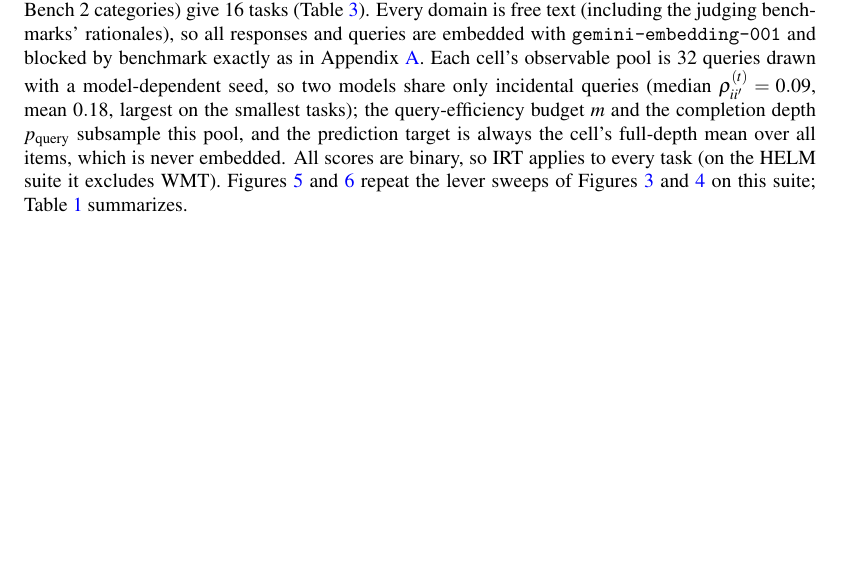
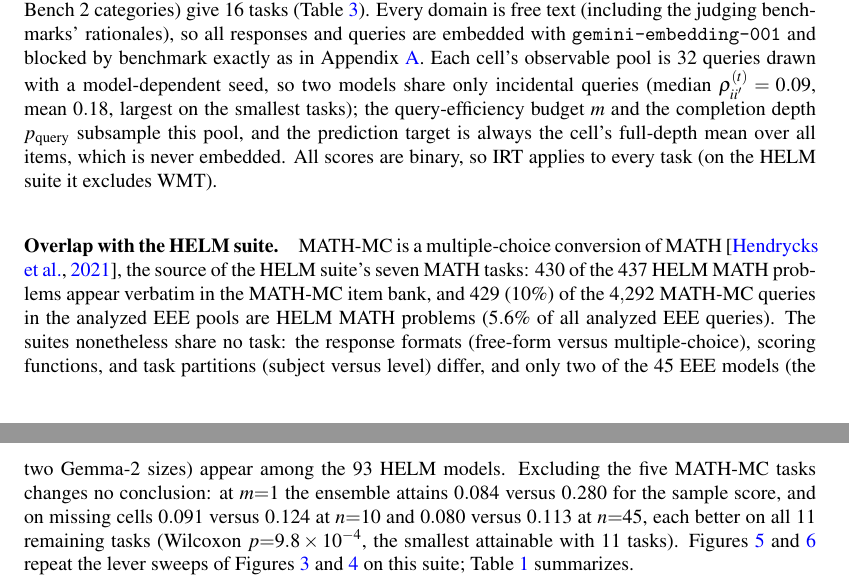
Before and after one commit to jataware/dkps, a LaTeX paper (paper/main.tex): part of page 16 of 22 before the commit and two parts of pages 16 and 17 of 22 after it, the two joined at a grey line, cut so that both start at the same text, the shorter picture padded with empty space. Compiled offline with pdfLaTeX.

Commit message:
pkps paper: HELM/EEE query-source overlap disclosed with exclusion robustness
Measured: MATH-MC's item bank contains 430 of the 437 HELM MATH
problems verbatim; 429 (10%) of the analyzed MATH-MC pool queries are
HELM MATH problems (5.6% of all analyzed EEE queries); two models
(Gemma-2 27B/9B) appear in both suites. No task is shared (formats,
scorers, partitions differ). Excluding all five MATH-MC tasks, every
EEE headline holds on 11/11 remaining tasks at the smallest attainable
p (9.8e-4): QE m=1 0.084 vs 0.280; completion 0.091 vs 0.124 (n=10),
0.080 vs 0.113 (n=45). One-sentence pointer in the results paragraph,
full numbers in the EEE appendix.

Co-Authored-By: Claude Fable 5 <noreply@anthropic.com>
Claude-Session: https://claude.ai/code/session_019VkDoLFnBiHFuUR33BoaNY

```diff
--- a/paper/main.tex
+++ b/paper/main.tex
@@ -882,6 +884,21 @@ query-efficiency budget $m$ and the completion depth $p_{\mathrm{query}}$ subsam
 pool, and the prediction target is always the cell's full-depth mean over all items, which
 is never embedded.
 All scores are binary, so IRT applies to every task (on the HELM suite it excludes WMT).
+
+\paragraph{Overlap with the HELM suite.} MATH-MC is a multiple-choice conversion of
+MATH \citep{hendrycks2021math}, the source of the HELM suite's seven MATH tasks:
+$430$ of the $437$ HELM MATH problems appear verbatim in the MATH-MC item bank, and
+$429$ ($10\%$) of the $4{,}292$ MATH-MC queries in the analyzed EEE pools are HELM
+MATH problems ($5.6\%$ of all analyzed EEE queries).
+The suites nonetheless share no task: the response formats (free-form versus
+multiple-choice), scoring functions, and task partitions (subject versus level)
+differ, and only two of the $45$ EEE models (the two Gemma-2 sizes) appear among the
+$93$ HELM models.
+Excluding the five MATH-MC tasks changes no conclusion: at $m{=}1$ the ensemble
+attains $0.084$ versus $0.280$ for the sample score, and on missing cells $0.091$
+versus $0.124$ at $n{=}10$ and $0.080$ versus $0.113$ at $n{=}45$, each better on
+all $11$ remaining tasks (Wilcoxon $p{=}9.8\times10^{-4}$, the smallest attainable
+with $11$ tasks).
 Figures~\ref{fig:eeeqe} and \ref{fig:eeecomp} repeat the lever sweeps of
 Figures~\ref{fig:qe} and \ref{fig:completion} on this suite; Table~\ref{tab:suite}
 summarizes.
```
Also changed, not shown: paper/main.pdf, paper/main.tex (2 more changed lines).
